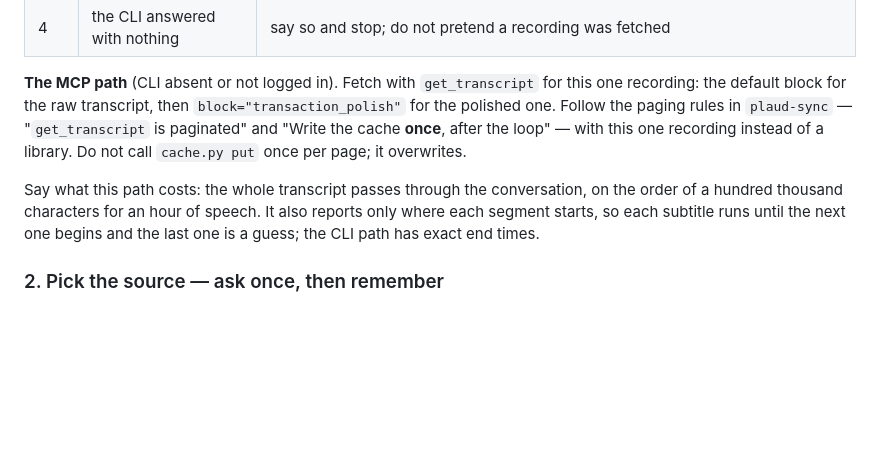
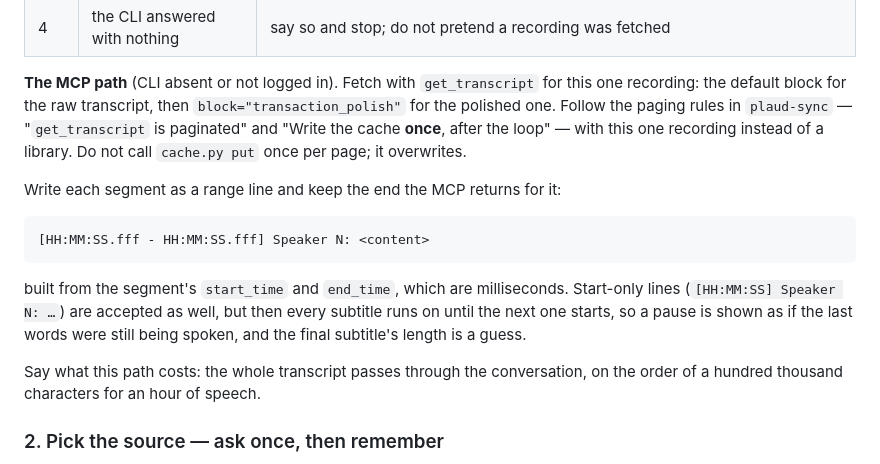
Before and after one commit to PsychQuant/plaud-mcp-connector, a Markdown page: skills/plaud-to-srt/SKILL.md, the part around the change. Rendered like a GitHub page; blank space fills up the shorter version.

````diff
--- a/skills/plaud-to-srt/SKILL.md
+++ b/skills/plaud-to-srt/SKILL.md
@@ -88,10 +88,19 @@ this one recording: the default block for the raw transcript, then
 the loop" — with this one recording instead of a library. Do not call
 `cache.py put` once per page; it overwrites.
 
+Write each segment as a range line and keep the end the MCP returns for it:
+
+```
+[HH:MM:SS.fff - HH:MM:SS.fff] Speaker N: <content>
+```
+
+built from the segment's `start_time` and `end_time`, which are milliseconds.
+Start-only lines (`[HH:MM:SS] Speaker N: …`) are accepted as well, but then every
+subtitle runs on until the next one starts, so a pause is shown as if the last
+words were still being spoken, and the final subtitle's length is a guess.
+
 Say what this path costs: the whole transcript passes through the conversation,
-on the order of a hundred thousand characters for an hour of speech. It also
-reports only where each segment starts, so each subtitle runs until the next one
-begins and the last one is a guess; the CLI path has exact end times.
+on the order of a hundred thousand characters for an hour of speech.
 
 ### 2. Pick the source — ask once, then remember
 
````
Also changed, not shown: README.md (+7 -5 lines).
